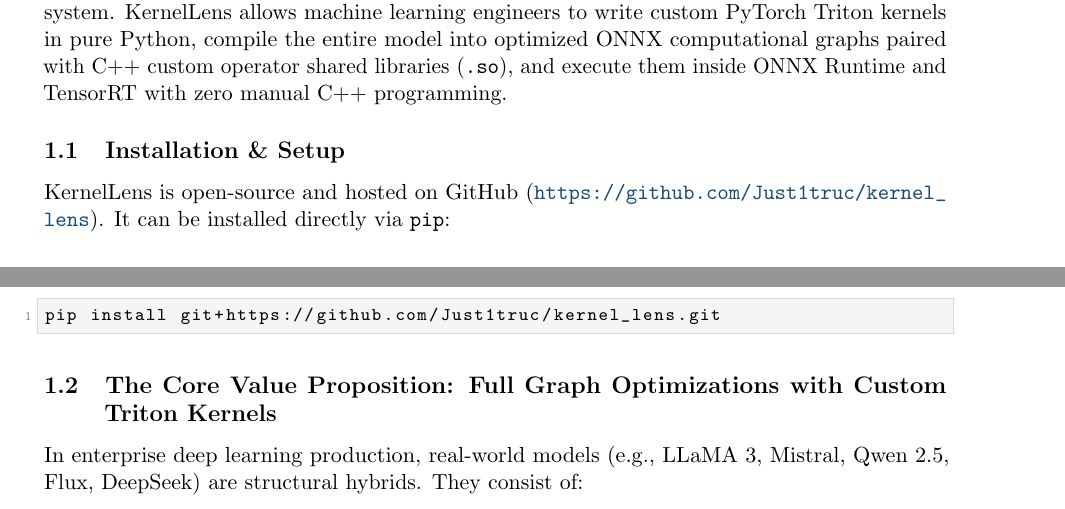
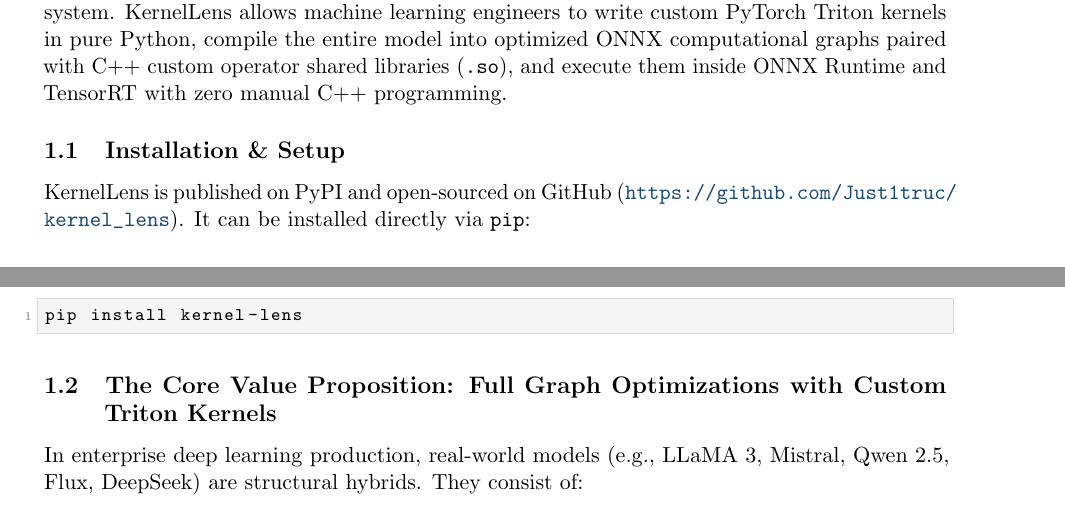
Before and after one commit to Just1truc/kernel_lens, a LaTeX paper (architecture_report.tex): two parts of pages 3 and 4 of 17, joined at a grey line, cut so that both start at the same text. Compiled offline with pdfLaTeX.

Commit message:
docs: update installation instructions to pip install kernel-lens from PyPI

```diff
--- a/architecture_report.tex
+++ b/architecture_report.tex
@@ -113,9 +113,9 @@
 
 \subsection{Installation \& Setup}
 
-KernelLens is open-source and hosted on GitHub (\url{https://github.com/Just1truc/kernel_lens}). It can be installed directly via \texttt{pip}:
+KernelLens is published on PyPI and open-sourced on GitHub (\url{https://github.com/Just1truc/kernel_lens}). It can be installed directly via \texttt{pip}:
 \begin{lstlisting}[language=bash]
-pip install git+https://github.com/Just1truc/kernel_lens.git
+pip install kernel-lens
 \end{lstlisting}
 
 \subsection{The Core Value Proposition: Full Graph Optimizations with Custom Triton Kernels}
```
Also changed, not shown: architecture_report.pdf.
